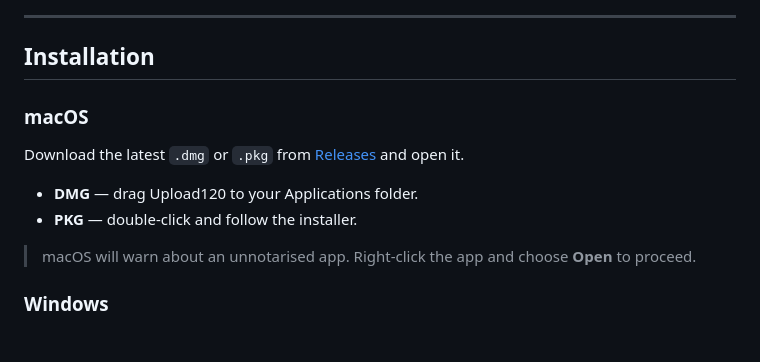
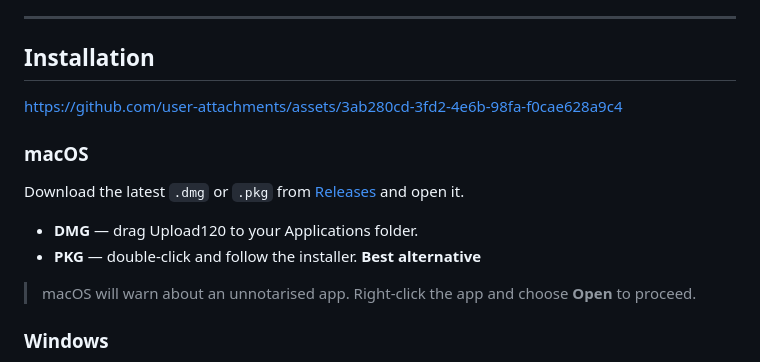
Before and after one commit to williamm0/Upload120, a Markdown page: README.md, the part around one of its changes. Rendered like a GitHub page.

Commit message:
Downloading Tutorial
Updated README with additional installation instructions and image.

```diff
--- a/README.md
+++ b/README.md
@@ -45,12 +47,14 @@ TikTok reads the rewritten headers and treats the file as 30 fps footage. Becaus
 
 ## Installation
 
+https://github.com/user-attachments/assets/3ab280cd-3fd2-4e6b-98fa-f0cae628a9c4
+
 ### macOS
 
 Download the latest `.dmg` or `.pkg` from [Releases](../../releases) and open it.
 
 - **DMG** — drag Upload120 to your Applications folder.
-- **PKG** — double-click and follow the installer.
+- **PKG** — double-click and follow the installer. **Best alternative**
 
 > macOS will warn about an unnotarised app. Right-click the app and choose **Open** to proceed.
 
```
Also changed, not shown: other parts of README.md (+2 -0 lines).
